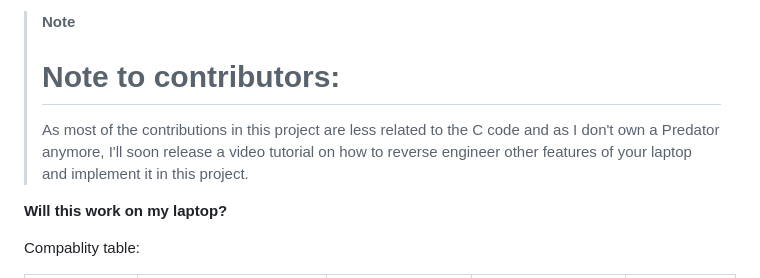
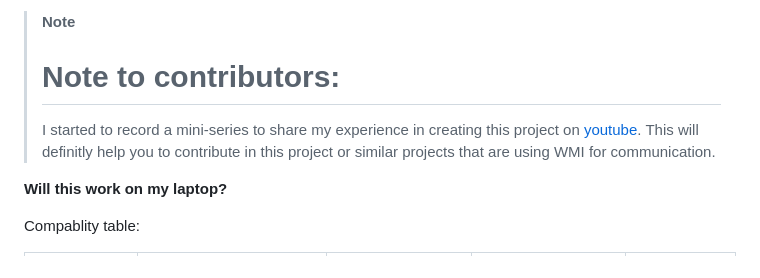
Before and after one commit to JafarAkhondali/acer-predator-turbo-and-rgb-keyboard-linux-module, a Markdown page: README.md, the part around the change. Rendered like a GitHub page.

Commit message:
Add youtube channel link

```diff
--- a/README.md
+++ b/README.md
@@ -16,8 +16,7 @@ BTC: bc1qpd2v5acc8m8gjmpg78lhz5uakjxdclmawq3xdc
 
 > **Note**
 > # Note to contributors:
-> As most of the contributions in this project are less related to the C code and as I don't own a Predator anymore, I'll soon release a video tutorial on how to reverse engineer other features of your laptop and implement it in this project.
-
+> I started to record a mini-series to share my experience in creating this project on [youtube](https://www.youtube.com/watch?v=97-WNhUmoig&list=PLv2kA4LxAI4Dq2ic_hU9bdvxIzoz5SzBr). This will definitly help you to contribute in this project or similar projects that are using WMI for communication.
 
 **Will this work on my laptop?**
 
```
